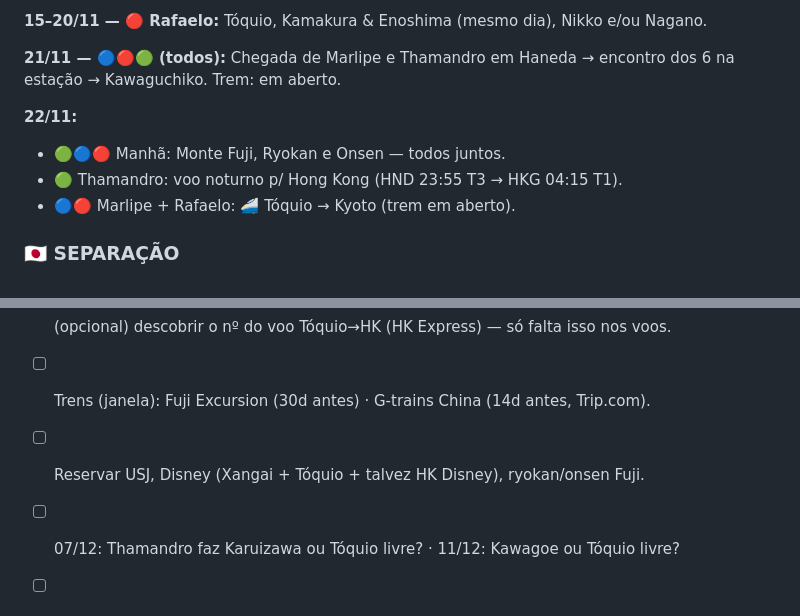
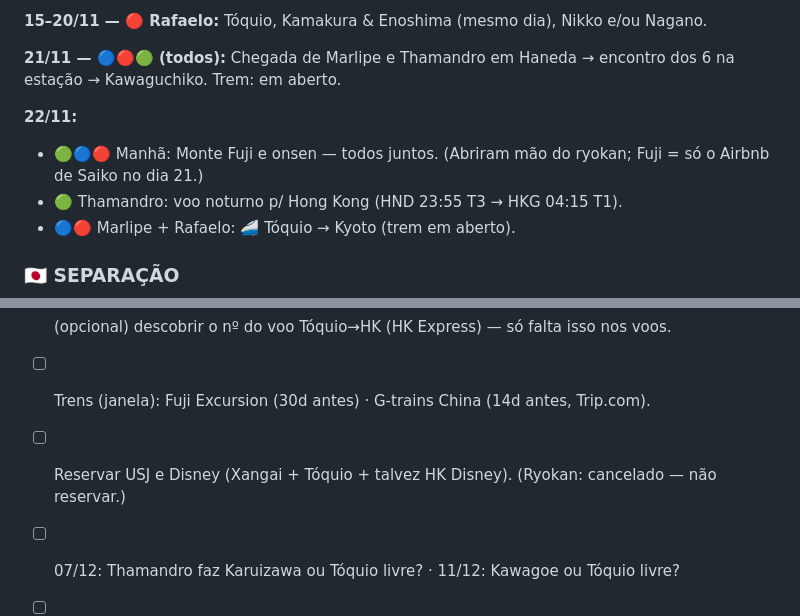
Before and after one commit to R3dd1n0/NipoTrip26, a Markdown page: NOTAS-viagem.md, 2 parts joined by grey strips. GitHub-like rendering.

Commit message:
Notas: abriram mao do ryokan (Fuji = so o Airbnb; dia 22 = Fuji + onsen)
Co-Authored-By: Claude Opus 4.8 <noreply@anthropic.com>
Claude-Session: https://claude.ai/code/session_01U7Js4MhLULtjs1r47NNNQc

```diff
--- a/NOTAS-viagem.md
+++ b/NOTAS-viagem.md
@@ -34,7 +34,7 @@ Grupos: 🔴 Rafaelo · 🟢 Thamandro · 🔵 Felipana (=“Marlipe” no texto
 na estação → Kawaguchiko. Trem: em aberto.
 
 **22/11:**
-- 🟢🔵🔴 Manhã: Monte Fuji, Ryokan e Onsen — todos juntos.
+- 🟢🔵🔴 Manhã: Monte Fuji e onsen — todos juntos. (Abriram mão do ryokan; Fuji = só o Airbnb de Saiko no dia 21.)
 - 🟢 Thamandro: voo noturno p/ Hong Kong (HND 23:55 T3 → HKG 04:15 T1).
 - 🔵🔴 Marlipe + Rafaelo: 🚄 Tóquio → Kyoto (trem em aberto).
 
@@ -182,7 +182,7 @@ Pequim → Hotel Manxin (Tiananmen) · Hotel Pequim → aeroporto (voo p/ Japão
 - [ ] **Pequim:** confirmar que o hotel é o **Sunworld Wangfujing** (Thamires citou "Manxin").
 - [ ] (opcional) descobrir o nº do voo Tóquio→HK (HK Express) — só falta isso nos voos.
 - [ ] Trens (janela): Fuji Excursion (30d antes) · G-trains China (14d antes, Trip.com).
-- [ ] Reservar USJ, Disney (Xangai + Tóquio + talvez HK Disney), ryokan/onsen Fuji.
+- [ ] Reservar USJ e Disney (Xangai + Tóquio + talvez HK Disney). (Ryokan: cancelado — não reservar.)
 - [ ] 07/12: Thamandro faz Karuizawa ou Tóquio livre? · 11/12: Kawagoe ou Tóquio livre?
 - [ ] Rafaelo segue Osaka-first junto da Felipana no Kansai, ou Kyoto-first?
 - [ ] Regras de visto/trânsito na China (HK + continente) perto da data.
```
